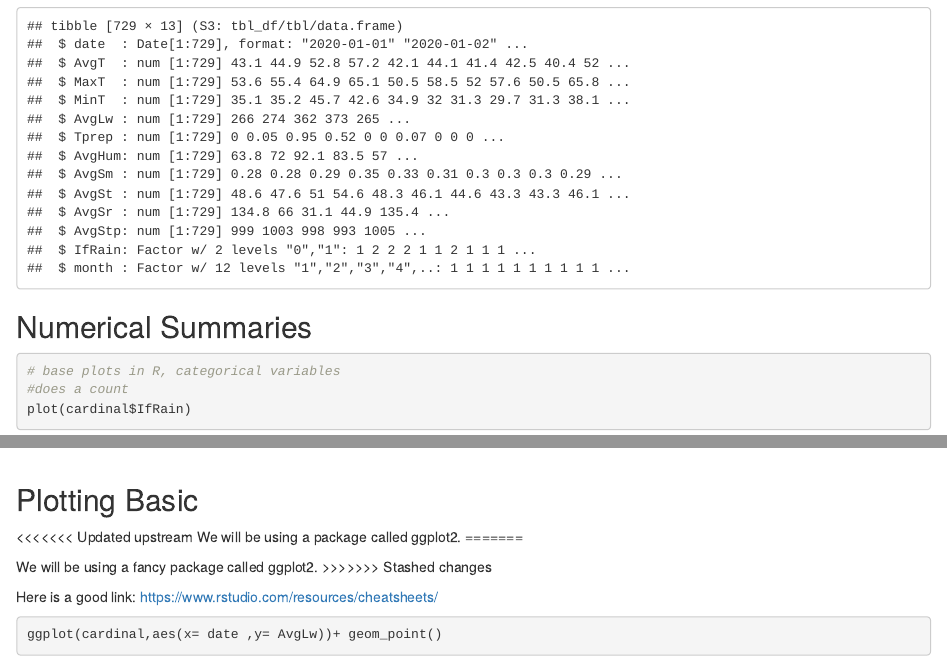
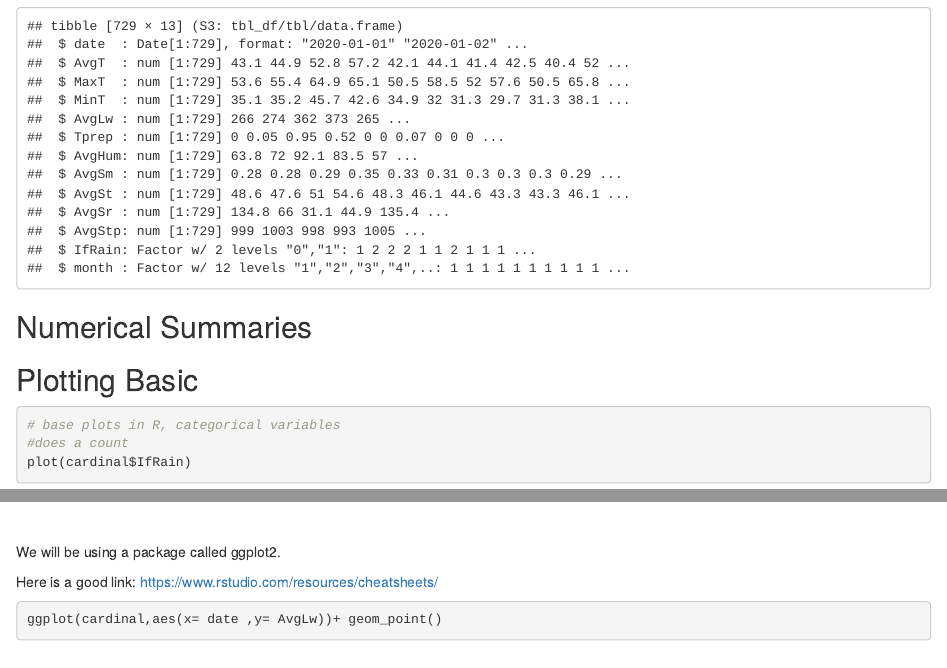
Before and after one commit to open-climate-data-science/beginner-track-tutorial, an R Markdown document (beginner_tutorial.Rmd): the page in a window 1100 px wide, from 2010 px down, and a second part further down, joined at a grey line. Rendered offline with R 4.5, knitr and Pandoc, with nearby package versions.

Commit message:
cleaning stuff up with merge

````diff
--- a/beginner_tutorial.Rmd
+++ b/beginner_tutorial.Rmd
@@ -101,6 +101,8 @@ str(cardinal)
 
 
 
+## Plotting Basic
+
 
 ```{r}
 # base plots in R, categorical variables
@@ -108,14 +110,11 @@ str(cardinal)
 plot(cardinal$IfRain)
 ```
 
-## Plotting Basic
 
-<<<<<<< Updated upstream
+
+
 We will be using a package called ggplot2.
-=======
 
-We will be using a fancy package called ggplot2.
->>>>>>> Stashed changes
 
 Here is a good link: https://www.rstudio.com/resources/cheatsheets/
 
````
Also changed, not shown: .RData (added), 1 other file.
